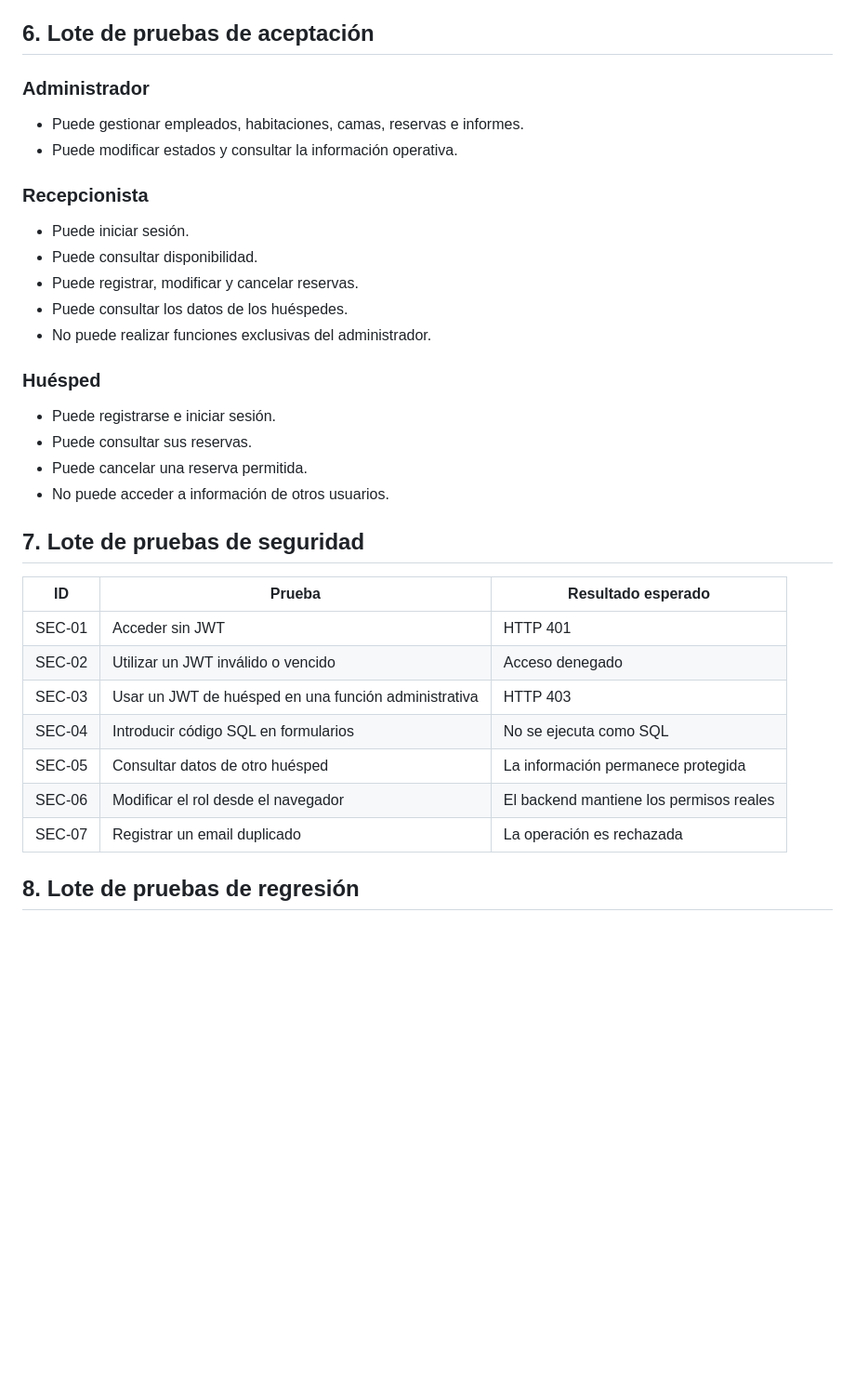
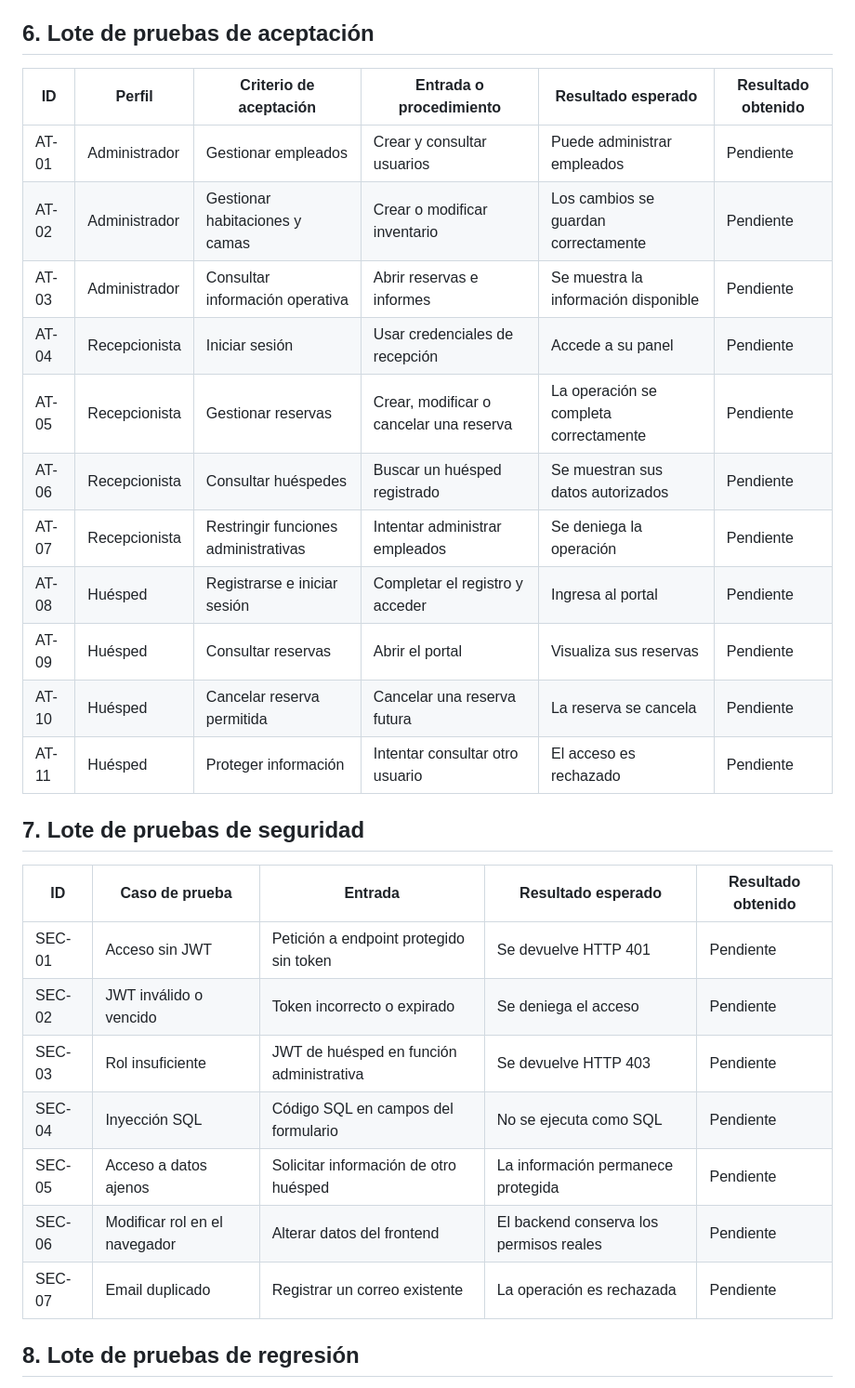
Before and after one commit to Fvckunder/Hosteles, a Markdown page: docs/PRUEBAS_SISTEMA.md, the part around one of its changes. Shown at 93% size. Rendered like a GitHub page; blank space fills up the shorter version.

```diff
--- a/docs/PRUEBAS_SISTEMA.md
+++ b/docs/PRUEBAS_SISTEMA.md
@@ -105,37 +86,31 @@ Los datos iniciales se encuentran en `database/TestRoomTypesAmenitiesRoomsUsers.
 
 ## 6. Lote de pruebas de aceptación
 
-### Administrador
-
-- Puede gestionar empleados, habitaciones, camas, reservas e informes.
-- Puede modificar estados y consultar la información operativa.
-
-### Recepcionista
-
-- Puede iniciar sesión.
-- Puede consultar disponibilidad.
-- Puede registrar, modificar y cancelar reservas.
-- Puede consultar los datos de los huéspedes.
-- No puede realizar funciones exclusivas del administrador.
-
-### Huésped
-
-- Puede registrarse e iniciar sesión.
-- Puede consultar sus reservas.
-- Puede cancelar una reserva permitida.
-- No puede acceder a información de otros usuarios.
+| ID | Perfil | Criterio de aceptación | Entrada o procedimiento | Resultado esperado | Resultado obtenido |
+|---|---|---|---|---|---|
+| AT-01 | Administrador | Gestionar empleados | Crear y consultar usuarios | Puede administrar empleados | Pendiente |
+| AT-02 | Administrador | Gestionar habitaciones y camas | Crear o modificar inventario | Los cambios se guardan correctamente | Pendiente |
+| AT-03 | Administrador | Consultar información operativa | Abrir reservas e informes | Se muestra la información disponible | Pendiente |
+| AT-04 | Recepcionista | Iniciar sesión | Usar credenciales de recepción | Accede a su panel | Pendiente |
+| AT-05 | Recepcionista | Gestionar reservas | Crear, modificar o cancelar una reserva | La operación se completa correctamente | Pendiente |
+| AT-06 | Recepcionista | Consultar huéspedes | Buscar un huésped registrado | Se muestran sus datos autorizados | Pendiente |
+| AT-07 | Recepcionista | Restringir funciones administrativas | Intentar administrar empleados | Se deniega la operación | Pendiente |
+| AT-08 | Huésped | Registrarse e iniciar sesión | Completar el registro y acceder | Ingresa al portal | Pendiente |
+| AT-09 | Huésped | Consultar reservas | Abrir el portal | Visualiza sus reservas | Pendiente |
+| AT-10 | Huésped | Cancelar reserva permitida | Cancelar una reserva futura | La reserva se cancela | Pendiente |
+| AT-11 | Huésped | Proteger información | Intentar consultar otro usuario | El acceso es rechazado | Pendiente |
 
 ## 7. Lote de pruebas de seguridad
 
-| ID | Prueba | Resultado esperado |
-|---|---|---|
-| SEC-01 | Acceder sin JWT | HTTP 401 |
-| SEC-02 | Utilizar un JWT inválido o vencido | Acceso denegado |
-| SEC-03 | Usar un JWT de huésped en una función administrativa | HTTP 403 |
-| SEC-04 | Introducir código SQL en formularios | No se ejecuta como SQL |
-| SEC-05 | Consultar datos de otro huésped | La información permanece protegida |
-| SEC-06 | Modificar el rol desde el navegador | El backend mantiene los permisos reales |
-| SEC-07 | Registrar un email duplicado | La operación es rechazada |
+| ID | Caso de prueba | Entrada | Resultado esperado | Resultado obtenido |
+|---|---|---|---|---|
+| SEC-01 | Acceso sin JWT | Petición a endpoint protegido sin token | Se devuelve HTTP 401 | Pendiente |
+| SEC-02 | JWT inválido o vencido | Token incorrecto o expirado | Se deniega el acceso | Pendiente |
+| SEC-03 | Rol insuficiente | JWT de huésped en función administrativa | Se devuelve HTTP 403 | Pendiente |
+| SEC-04 | Inyección SQL | Código SQL en campos del formulario | No se ejecuta como SQL | Pendiente |
+| SEC-05 | Acceso a datos ajenos | Solicitar información de otro huésped | La información permanece protegida | Pendiente |
+| SEC-06 | Modificar rol en el navegador | Alterar datos del frontend | El backend conserva los permisos reales | Pendiente |
+| SEC-07 | Email duplicado | Registrar un correo existente | La operación es rechazada | Pendiente |
 
 ## 8. Lote de pruebas de regresión
 
```
Also changed, not shown: other parts of docs/PRUEBAS_SISTEMA.md (+63 -82 lines).
